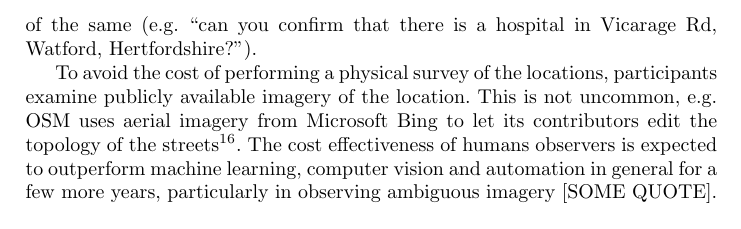
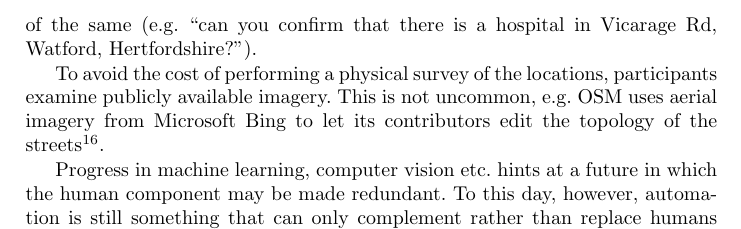
Before and after one commit to Digital-Contraptions-Imaginarium/OLAF-ICWE2016-paper, a LaTeX thesis (0_Main.tex, which reads 3_Platform.tex): part of page 7 of 24, cut so that both start at the same text. Compiled offline with pdfLaTeX.

Commit message:
Updates from ShareLaTeX

```diff
--- a/3_Platform.tex
+++ b/3_Platform.tex
@@ -34,7 +34,9 @@ The crowdsourcing component, can be described against the dimensions presented b
 
 The activity typically translates into surveying the locations or examining imagery thereof and record observations (e.g. "how many trees can be seen from longitude x and latitude y?"), or, alternatively, amend some previous recording of the same (e.g. "can you confirm that there is a hospital in Vicarage Rd, Watford, Hertfordshire?").
 
-To avoid the cost of performing a physical survey of the locations, participants examine publicly available imagery of the location. This is not uncommon, e.g. OSM uses aerial imagery from Microsoft Bing to let its contributors edit the topology of the streets\footnote{See \url{https://www.openstreetmap.org/edit}.}. The cost effectiveness of humans observers is expected to outperform machine learning, computer vision and automation in general for a few more years, particularly in observing ambiguous imagery [SOME QUOTE].
+To avoid the cost of performing a physical survey of the locations, participants examine publicly available imagery. This is not uncommon, e.g. OSM uses aerial imagery from Microsoft Bing to let its contributors edit the topology of the streets\footnote{See \url{https://www.openstreetmap.org/edit}.}.
+
+Progress in machine learning, computer vision etc. hints at a future in which the human component may be made redundant. To this day, however, automation is still something that can only complement rather than replace humans (e.g. in \cite{Goetz:2012uw} or \cite{Schmid:2012we}).
 
 \textbf{Who is the crowd} In VGI, contributors are often associated to the locations they work on, as it is a driver for their motivation and, occasionally, direct knowledge of the place is necessary to assure the completeness of the data. The function of buildings or the location of mailboxes, for example, can't be inferred from observing OSM's aerial imagery. Whenever aerial imagery is not availale, survey of new locations requires the use of specialised equipment, e.g. to record GPS tracks\footnote{E.g. OSM advises against using conventional mobile phone GPS functionality, see \url{http://wiki.openstreetmap.org/wiki/Recording_GPS_tracks}.}.
 
```
